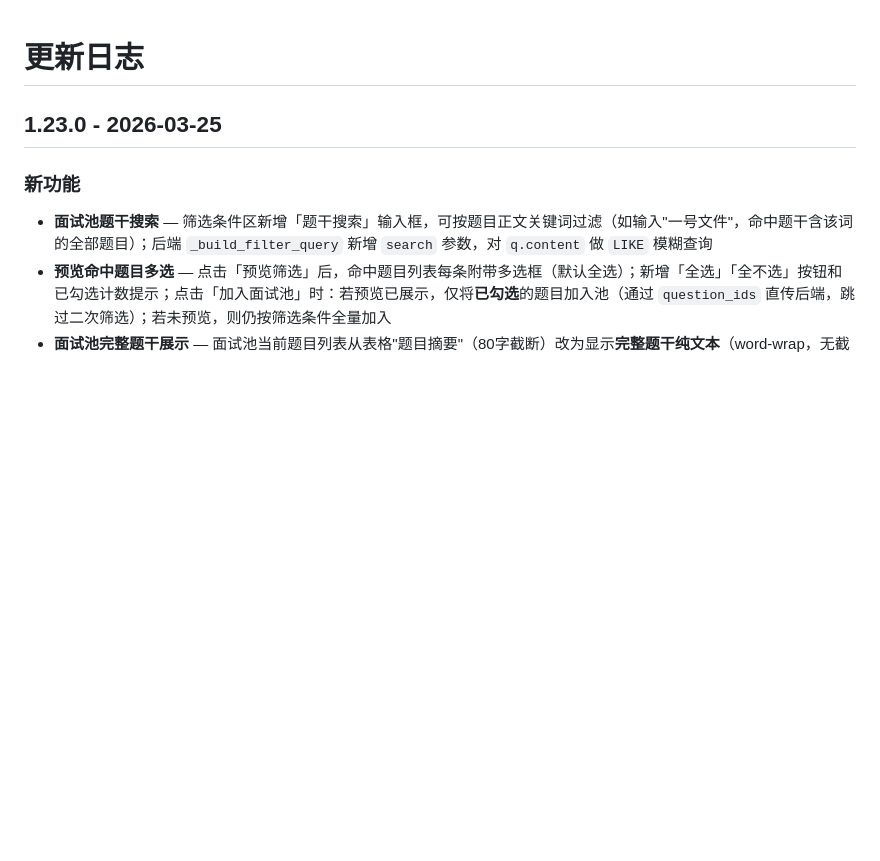
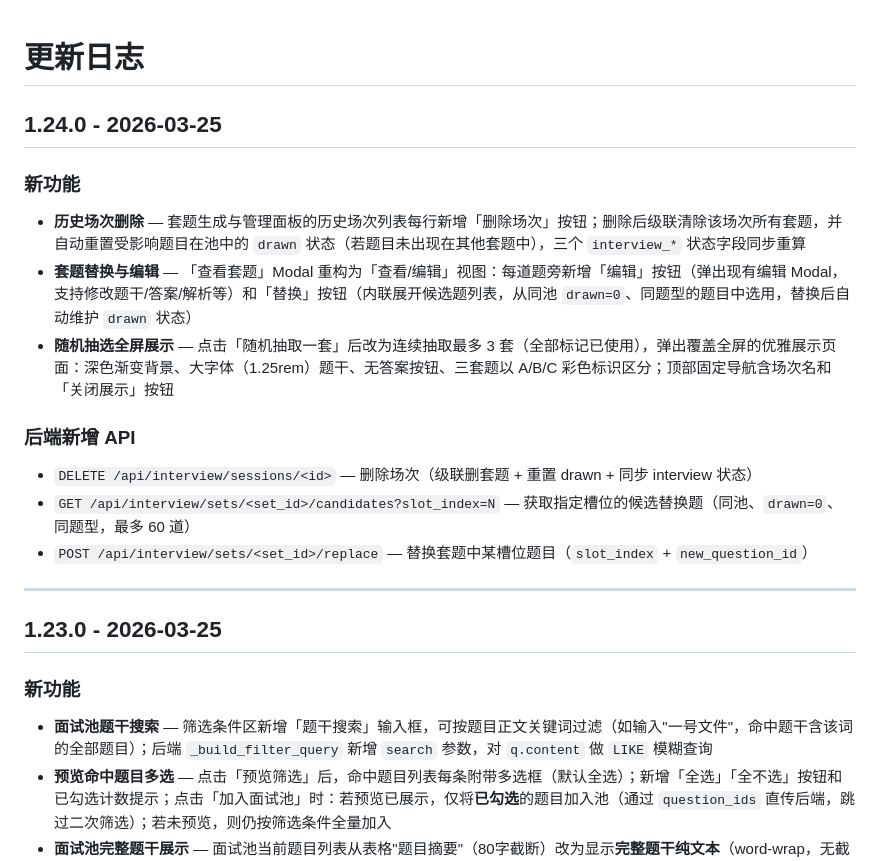
Before and after one commit to lxjthu/Question-Bank-System, a Markdown page: CHANGELOG.zh.md, the part around the change. Rendered like a GitHub page; blank space fills up the shorter version.

```diff
--- a/CHANGELOG.zh.md
+++ b/CHANGELOG.zh.md
@@ -1,4 +1,20 @@
 # 更新日志
+
+## 1.24.0 - 2026-03-25
+
+### 新功能
+
+- **历史场次删除** — 套题生成与管理面板的历史场次列表每行新增「删除场次」按钮；删除后级联清除该场次所有套题，并自动重置受影响题目在池中的 `drawn` 状态（若题目未出现在其他套题中），三个 `interview_*` 状态字段同步重算
+- **套题替换与编辑** — 「查看套题」Modal 重构为「查看/编辑」视图：每道题旁新增「编辑」按钮（弹出现有编辑 Modal，支持修改题干/答案/解析等）和「替换」按钮（内联展开候选题列表，从同池 `drawn=0`、同题型的题目中选用，替换后自动维护 `drawn` 状态）
+- **随机抽选全屏展示** — 点击「随机抽取一套」后改为连续抽取最多 3 套（全部标记已使用），弹出覆盖全屏的优雅展示页面：深色渐变背景、大字体（1.25rem）题干、无答案按钮、三套题以 A/B/C 彩色标识区分；顶部固定导航含场次名和「关闭展示」按钮
+
+### 后端新增 API
+
+- `DELETE /api/interview/sessions/<id>` — 删除场次（级联删套题 + 重置 drawn + 同步 interview 状态）
+- `GET /api/interview/sets/<set_id>/candidates?slot_index=N` — 获取指定槽位的候选替换题（同池、`drawn=0`、同题型，最多 60 道）
+- `POST /api/interview/sets/<set_id>/replace` — 替换套题中某槽位题目（`slot_index` + `new_question_id`）
+
+---
 
 ## 1.23.0 - 2026-03-25
 
```
Also changed, not shown: README.md (+7 -2 lines), 技术文档.md (+29 -3 lines).
